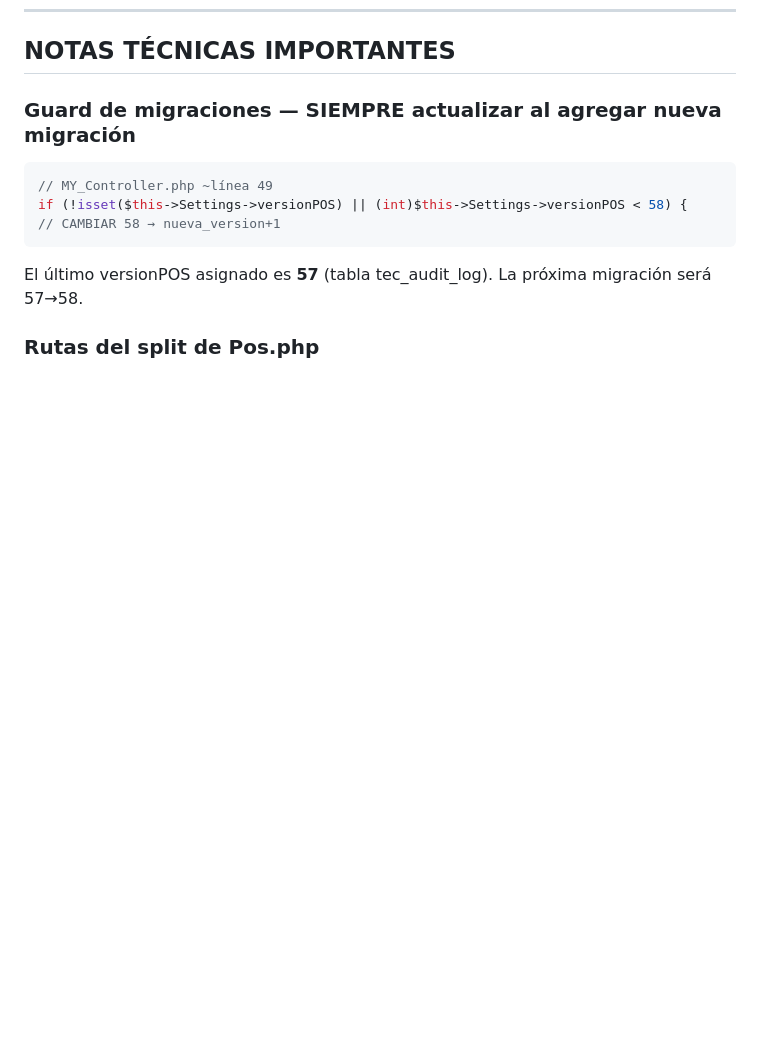
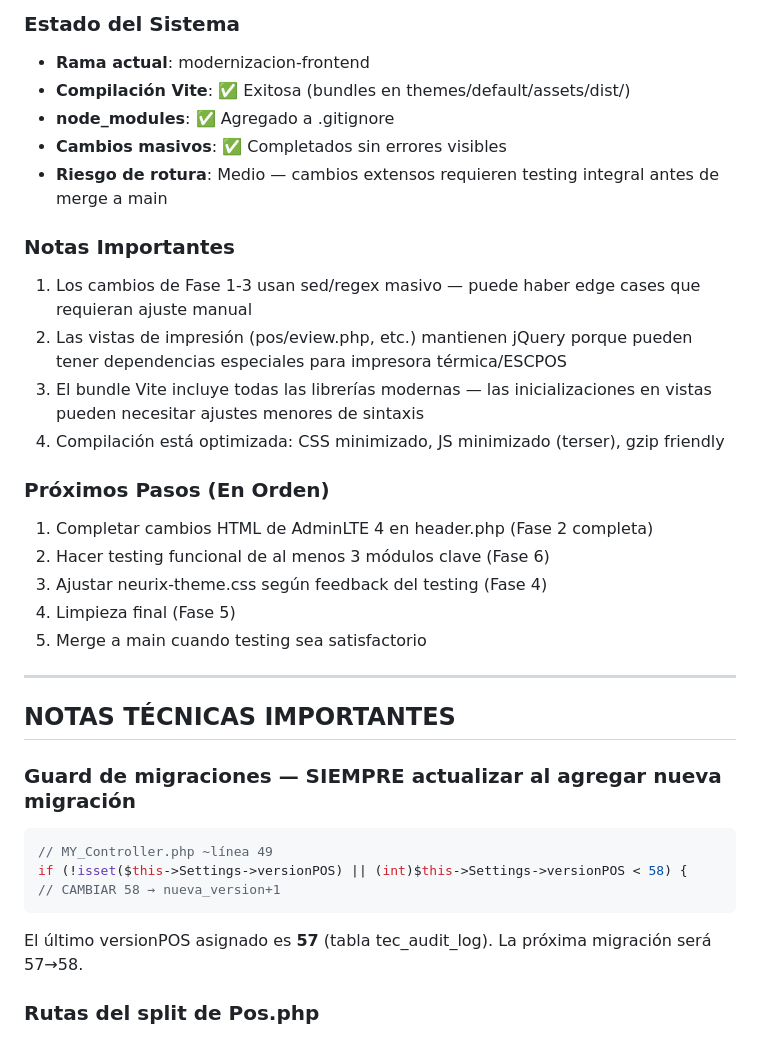
Before and after one commit to Aragon2001/Neurix-Pos, a Markdown page: PROGRESS.md, the part around one of its changes. Drawn GitHub-style; blank space fills up the shorter version.

```diff
--- a/PROGRESS.md
+++ b/PROGRESS.md
@@ -278,3 +341,28 @@ ce220a0  fix: corregir 5 errores estructurales del sistema
+### Estado del Sistema
+
+- **Rama actual**: modernizacion-frontend
+- **Compilación Vite**: ✅ Exitosa (bundles en themes/default/assets/dist/)
+- **node_modules**: ✅ Agregado a .gitignore
+- **Cambios masivos**: ✅ Completados sin errores visibles
+- **Riesgo de rotura**: Medio — cambios extensos requieren testing integral antes de merge a main
+
+### Notas Importantes
+
+1. Los cambios de Fase 1-3 usan sed/regex masivo — puede haber edge cases que requieran ajuste manual
+2. Las vistas de impresión (pos/eview.php, etc.) mantienen jQuery porque pueden tener dependencias especiales para impresora térmica/ESCPOS
+3. El bundle Vite incluye todas las librerías modernas — las inicializaciones en vistas pueden necesitar ajustes menores de sintaxis
+4. Compilación está optimizada: CSS minimizado, JS minimizado (terser), gzip friendly
+
+### Próximos Pasos (En Orden)
+
+1. Completar cambios HTML de AdminLTE 4 en header.php (Fase 2 completa)
+2. Hacer testing funcional de al menos 3 módulos clave (Fase 6)
+3. Ajustar neurix-theme.css según feedback del testing (Fase 4)
+4. Limpieza final (Fase 5)
+5. Merge a main cuando testing sea satisfactorio
+
+---
+
 ## NOTAS TÉCNICAS IMPORTANTES
 
 ### Guard de migraciones — SIEMPRE actualizar al agregar nueva migración
```
Also changed, not shown: other parts of PROGRESS.md (+63 -0 lines).
